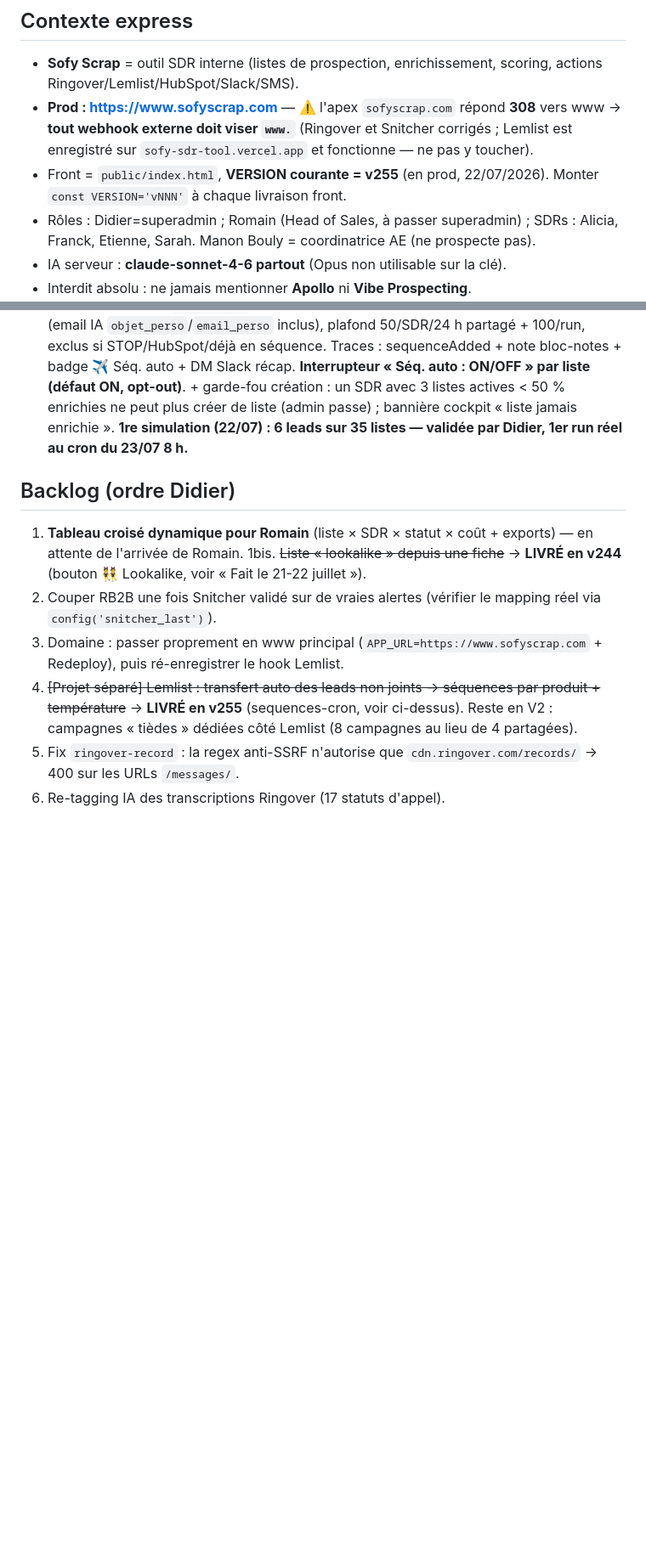
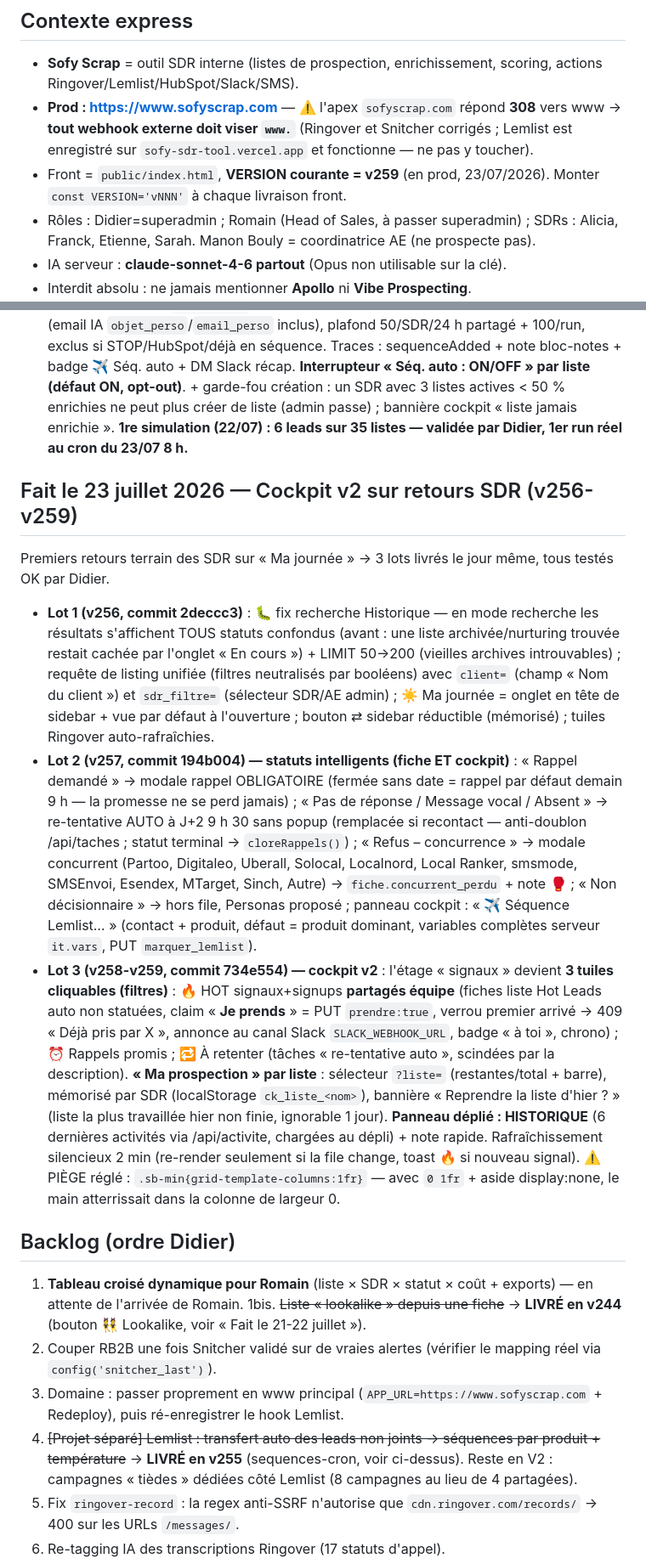
Before and after one commit to didampt/sofy-sdr-tool, a Markdown page: HANDOFF.md, 2 parts joined by grey strips. Shown at 85% size. GitHub-like rendering; blank space fills up the shorter version.

Commit message:
docs: HANDOFF — cockpit v2 sur retours SDR (v256-v259 : tuiles d'urgence, Je prends, prospection par liste, statuts intelligents)
Co-Authored-By: Claude Fable 5 <noreply@anthropic.com>

```diff
--- a/HANDOFF.md
+++ b/HANDOFF.md
@@ -8,7 +8,7 @@
 
 - **Sofy Scrap** = outil SDR interne (listes de prospection, enrichissement, scoring, actions Ringover/Lemlist/HubSpot/Slack/SMS).
 - **Prod : https://www.sofyscrap.com** — ⚠️ l'apex `sofyscrap.com` répond **308** vers www → **tout webhook externe doit viser `www.`** (Ringover et Snitcher corrigés ; Lemlist est enregistré sur `sofy-sdr-tool.vercel.app` et fonctionne — ne pas y toucher).
-- Front = `public/index.html`, **VERSION courante = v255** (en prod, 22/07/2026). Monter `const VERSION='vNNN'` à chaque livraison front.
+- Front = `public/index.html`, **VERSION courante = v259** (en prod, 23/07/2026). Monter `const VERSION='vNNN'` à chaque livraison front.
 - Rôles : Didier=superadmin ; Romain (Head of Sales, à passer superadmin) ; SDRs : Alicia, Franck, Etienne, Sarah. Manon Bouly = coordinatrice AE (ne prospecte pas).
 - IA serveur : **claude-sonnet-4-6 partout** (Opus non utilisable sur la clé).
 - Interdit absolu : ne jamais mentionner **Apollo** ni **Vibe Prospecting**.
@@ -123,6 +123,14 @@ Feuille de route arbitrée avec Didier (inspirée des pratiques SDR B2B SaaS US
 - **v254 — Performance** (commit 317d52c) : suite au ressenti « plus lent » de Didier. ⚠️ PIÈGE MAJEUR : `ensureSchema()` (api/db.js) est désormais gardé par la constante **`SCHEMA_VERSION`** comparée à `config.schema_version` en base — les ~53 requêtes de migration ne tournent que si la constante a été incrémentée (sinon 1 SELECT ; avant : 1,5-2,5 s de latence Neon à CHAQUE démarrage à froid de CHAQUE fonction). **Toute nouvelle table/colonne dans ensureSchema = incrémenter SCHEMA_VERSION dans le même commit**, sinon la migration ne s'exécute jamais en prod (symptôme : « column does not exist »). + cockpit : Statuer…/Fait ✓ en mise à jour locale (zéro refetch des 40 listes) et cache 60 s des stats Ringover.
 - **v255 — Séquences par température** (commit c26e687, SCHEMA_VERSION 2) : `api/sequences-cron.js` (cron 06:00 UTC lun-ven, **`?dry=1` = simulation sans envoi**) — bascule auto vers Lemlist des leads ❄️ froids (Pas de réponse/Message vocal/Absent + **3 tentatives** = 1 statut + 2 rappels faits) et 🌡️ tièdes (Demande doc immédiat ; Rappel demandé sans suite 7 j sans rappel pendant). Campagne du produit dominant (**V1 partagée**, variable `temperature` pour les templates), mêmes variables que l'envoi manuel (email IA `objet_perso`/`email_perso` inclus), plafond 50/SDR/24 h partagé + 100/run, exclus si STOP/HubSpot/déjà en séquence. Traces : sequenceAdded + note bloc-notes + badge ✈️ Séq. auto + DM Slack récap. **Interrupteur « Séq. auto : ON/OFF » par liste (défaut ON, opt-out)**. + garde-fou création : un SDR avec 3 listes actives < 50 % enrichies ne peut plus créer de liste (admin passe) ; bannière cockpit « liste jamais enrichie ». **1re simulation (22/07) : 6 leads sur 35 listes — validée par Didier, 1er run réel au cron du 23/07 8 h.**
 
+## Fait le 23 juillet 2026 — Cockpit v2 sur retours SDR (v256-v259)
+
+Premiers retours terrain des SDR sur « Ma journée » → 3 lots livrés le jour même, tous testés OK par Didier.
+
+- **Lot 1 (v256, commit 2deccc3)** : 🐛 fix recherche Historique — en mode recherche les résultats s'affichent TOUS statuts confondus (avant : une liste archivée/nurturing trouvée restait cachée par l'onglet « En cours ») + LIMIT 50→200 (vieilles archives introuvables) ; requête de listing unifiée (filtres neutralisés par booléens) avec `client=` (champ « Nom du client ») et `sdr_filtre=` (sélecteur SDR/AE admin) ; ☀️ Ma journée = onglet en tête de sidebar + vue par défaut à l'ouverture ; bouton ⇄ sidebar réductible (mémorisé) ; tuiles Ringover auto-rafraîchies.
+- **Lot 2 (v257, commit 194b004) — statuts intelligents (fiche ET cockpit)** : « Rappel demandé » → modale rappel OBLIGATOIRE (fermée sans date = rappel par défaut demain 9 h — la promesse ne se perd jamais) ; « Pas de réponse / Message vocal / Absent » → re-tentative AUTO à J+2 9 h 30 sans popup (remplacée si recontact — anti-doublon /api/taches ; statut terminal → `cloreRappels()`) ; « Refus – concurrence » → modale concurrent (Partoo, Digitaleo, Uberall, Solocal, Localnord, Local Ranker, smsmode, SMSEnvoi, Esendex, MTarget, Sinch, Autre) → `fiche.concurrent_perdu` + note 🥊 ; « Non décisionnaire » → hors file, Personas proposé ; panneau cockpit : « ✈️ Séquence Lemlist… » (contact + produit, défaut = produit dominant, variables complètes serveur `it.vars`, PUT `marquer_lemlist`).
+- **Lot 3 (v258-v259, commit 734e554) — cockpit v2** : l'étage « signaux » devient **3 tuiles cliquables (filtres)** : 🔥 HOT signaux+signups **partagés équipe** (fiches liste Hot Leads auto non statuées, claim « **Je prends** » = PUT `prendre:true`, verrou premier arrivé → 409 « Déjà pris par X », annonce au canal Slack `SLACK_WEBHOOK_URL`, badge « à toi », chrono) ; ⏰ Rappels promis ; 🔁 À retenter (tâches « re-tentative auto », scindées par la description). **« Ma prospection » par liste** : sélecteur `?liste=` (restantes/total + barre), mémorisé par SDR (localStorage `ck_liste_<nom>`), bannière « Reprendre la liste d'hier ? » (liste la plus travaillée hier non finie, ignorable 1 jour). **Panneau déplié : HISTORIQUE** (6 dernières activités via /api/activite, chargées au dépli) + note rapide. Rafraîchissement silencieux 2 min (re-render seulement si la file change, toast 🔥 si nouveau signal). ⚠️ PIÈGE réglé : `.sb-min{grid-template-columns:1fr}` — avec `0 1fr` + aside display:none, le main atterrissait dans la colonne de largeur 0.
+
 ## Backlog (ordre Didier)
 
 1. **Tableau croisé dynamique pour Romain** (liste × SDR × statut × coût + exports) — en attente de l'arrivée de Romain.
```
